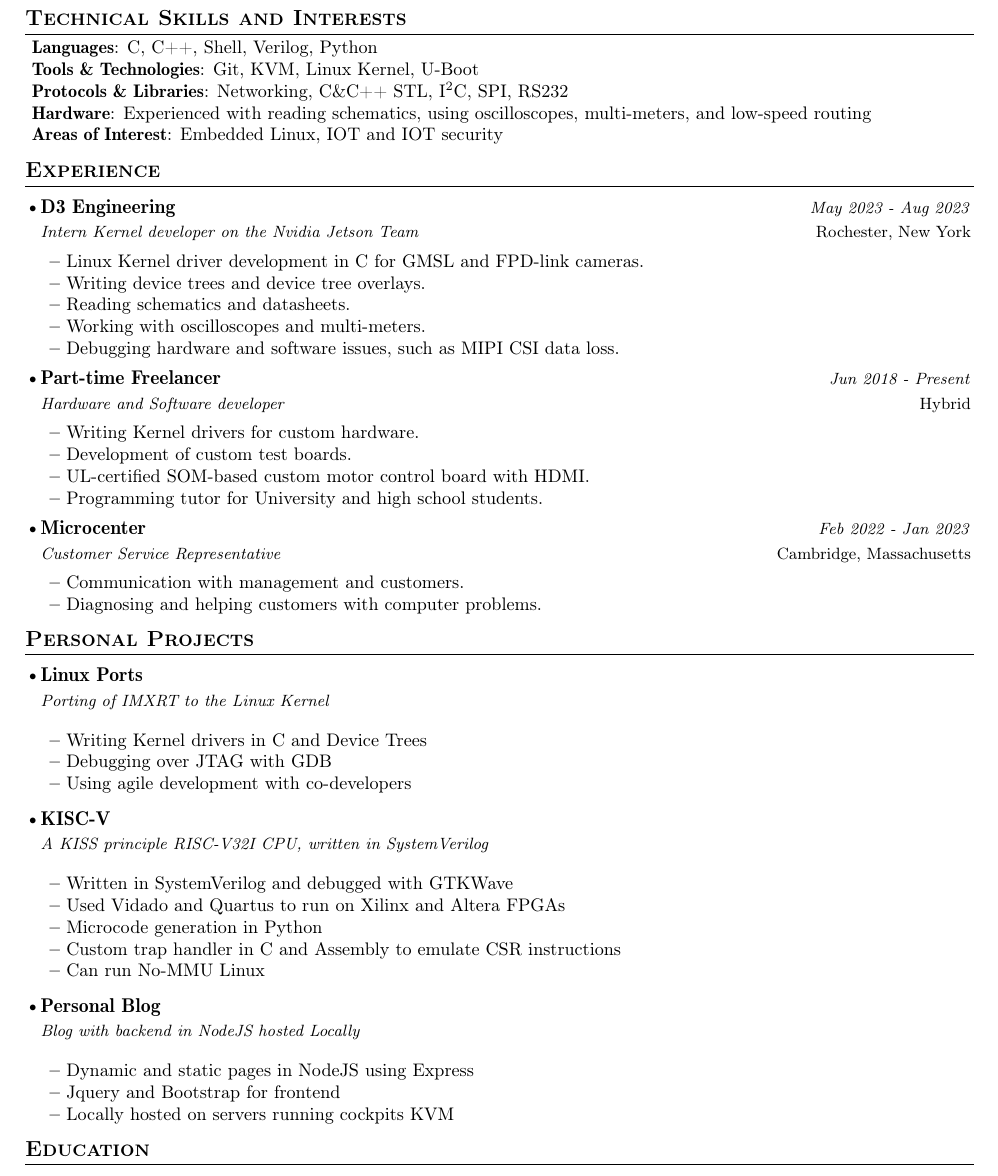
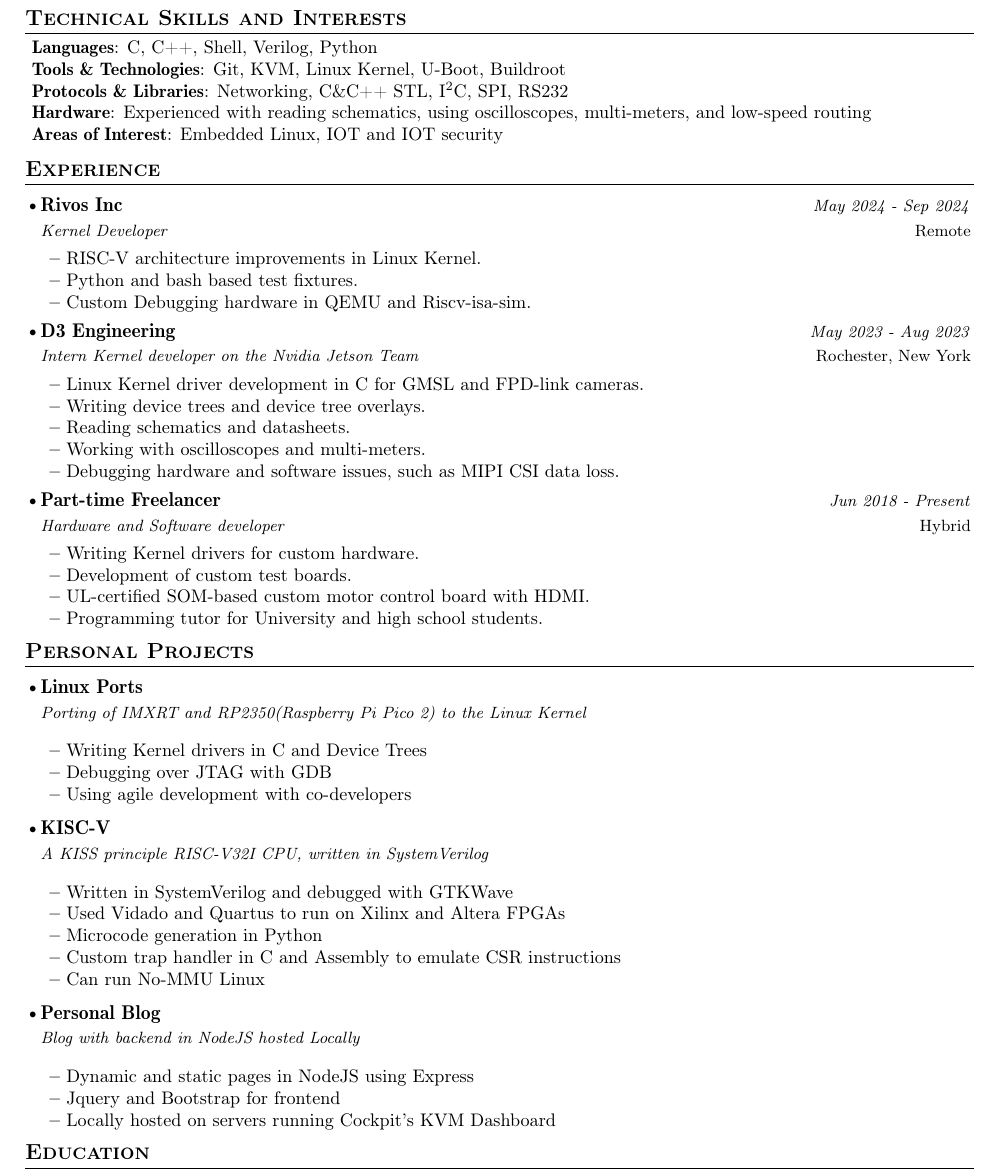
Before and after one commit to Mr-Bossman/Resume, a LaTeX CV (resume.tex): part of the page, cut so that both start at the same text. Compiled offline with pdfLaTeX.

Commit message:
Add rivos inc

```diff
--- a/resume.tex
+++ b/resume.tex
@@ -119,7 +119,7 @@
 \begin{itemize}[leftmargin=0.05in, label={}]
 		\small{\item{
 		 \textbf{Languages}{: C, C++, Shell, Verilog, Python} \\
-		 \textbf{Tools \& Technologies}{: Git, KVM, Linux Kernel, U-Boot} \\
+		 \textbf{Tools \& Technologies}{: Git, KVM, Linux Kernel, U-Boot, Buildroot } \\
 		 \textbf{Protocols \& Libraries}{: Networking, C\&C++ STL, I\textsuperscript{2}C, SPI, RS232}\\
 		 \textbf{Hardware}{: Experienced with reading schematics, using oscilloscopes, multi-meters, and low-speed routing} \\
 		 \textbf{Areas of Interest}{: Embedded Linux, IOT and IOT security} \\
@@ -130,6 +130,19 @@
 %-----------EXPERIENCE-----------------
 \section{\textbf{Experience}}
 	\resumeSubHeadingListStart
+
+		\resumeSubheading
+			{Rivos Inc}{Remote}
+			{Kernel Developer}{May 2024 - Sep 2024}
+			\vspace{-2.0mm}
+			\resumeItemListStart
+		\item {RISC-V architecture improvements in Linux Kernel.}
+		\item {Python and bash based test fixtures.}
+		\item {Custom Debugging hardware in QEMU and Riscv-isa-sim.}
+		\resumeItemListEnd
+
+		\vspace{-3.0mm}
+
 		\resumeSubheading
 			{D3 Engineering}{Rochester, New York}
 			{Intern Kernel developer on the Nvidia Jetson Team}{May 2023 - Aug 2023}
@@ -157,17 +170,6 @@
 
 		\vspace{-3.0mm}
 
-		\resumeSubheading
-			{Microcenter}{Cambridge, Massachusetts}
-			{Customer Service Representative}{Feb 2022 - Jan 2023}
-			\vspace{-2.0mm}
-			\resumeItemListStart
-			\item {Communication with management and customers.}
-			\item {Diagnosing and helping customers with computer problems.}
-		\resumeItemListEnd
-
-		\vspace{-3.0mm}
-
 	\resumeSubHeadingListEnd
 \vspace{-5.5mm}
 
@@ -176,7 +178,7 @@
 \resumeSubHeadingListStart
 		\resumeProject
 			{Linux Ports} %Project Name
-			{Porting of IMXRT to the Linux Kernel} %Project Name, Location Name
+			{Porting of IMXRT and RP2350(Raspberry Pi Pico 2) to the Linux Kernel} %Project Name, Location Name
 			{} %Event Dates
 
 			\resumeItemListStart
@@ -208,7 +210,7 @@
 			\resumeItemListStart
 			\item {Dynamic and static pages in NodeJS using Express}
 			\item {Jquery and Bootstrap for frontend}
-			\item {Locally hosted on servers running cockpits KVM}
+			\item {Locally hosted on servers running Cockpit's KVM Dashboard}
 		\resumeItemListEnd
 	\resumeSubHeadingListEnd
 \vspace{-8.5mm}
```
Also changed, not shown: resume.pdf, resume.svg, 1 other file.
